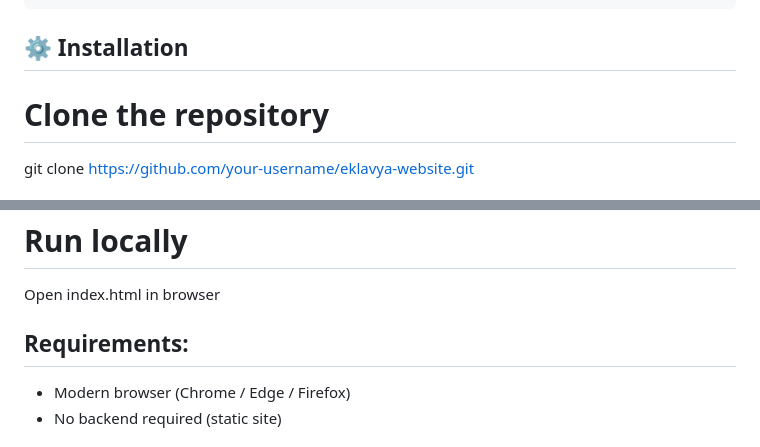
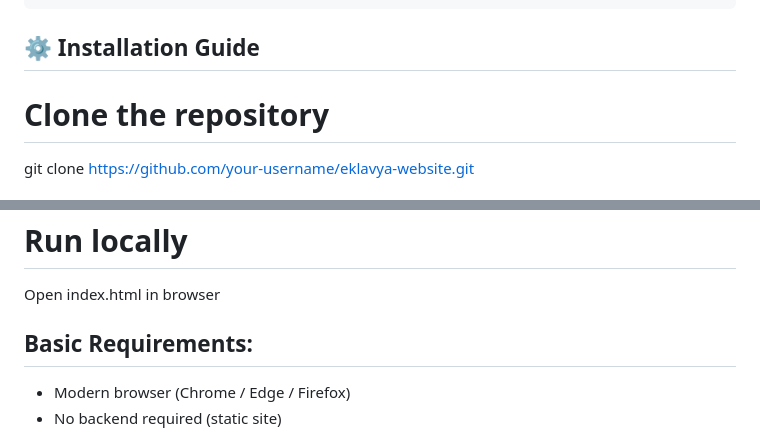
Before and after one commit to EklavyajhaAI07/eklavya-group-tution-website, a Markdown page: README.md, 2 parts joined by grey strips. GitHub-like rendering.

````diff
--- a/README.md
+++ b/README.md
@@ -114,7 +118,7 @@ The institute focuses exclusively on **offline excellence**, delivering strong f
     │   └── contact.html    # Enquiry & WhatsApp
     └── index.html          # Hero & overview
 ```
-## ⚙️ Installation
+## ⚙️ Installation Guide
 
 # Clone the repository
 git clone https://github.com/your-username/eklavya-website.git
@@ -126,7 +130,7 @@ cd eklavya-website
 Open index.html in browser
 
 
-## Requirements:
+## Basic Requirements:
 
 * Modern browser (Chrome / Edge / Firefox)
 * No backend required (static site)
````
Also changed, not shown: other parts of README.md (+16 -22 lines).
